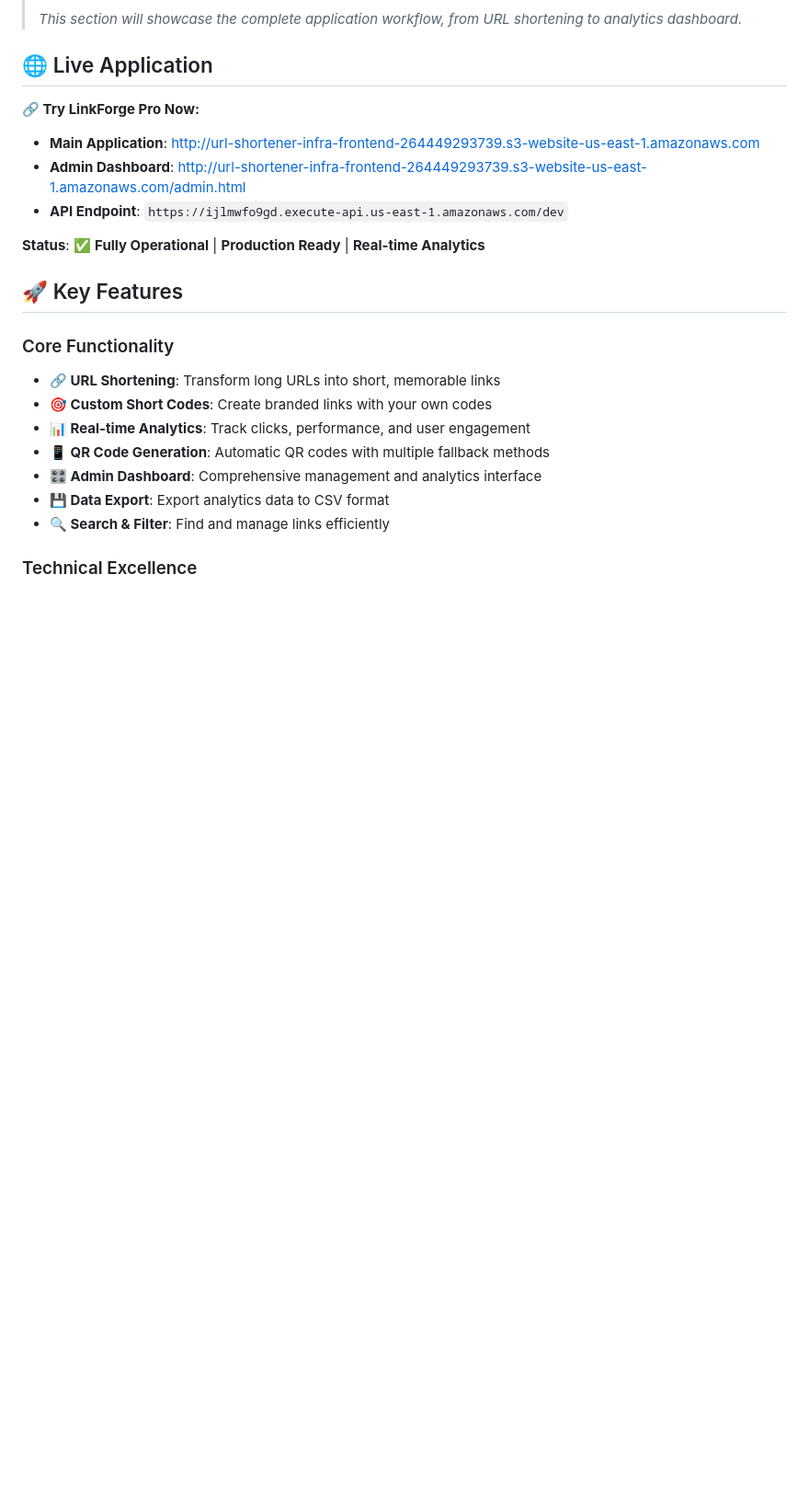
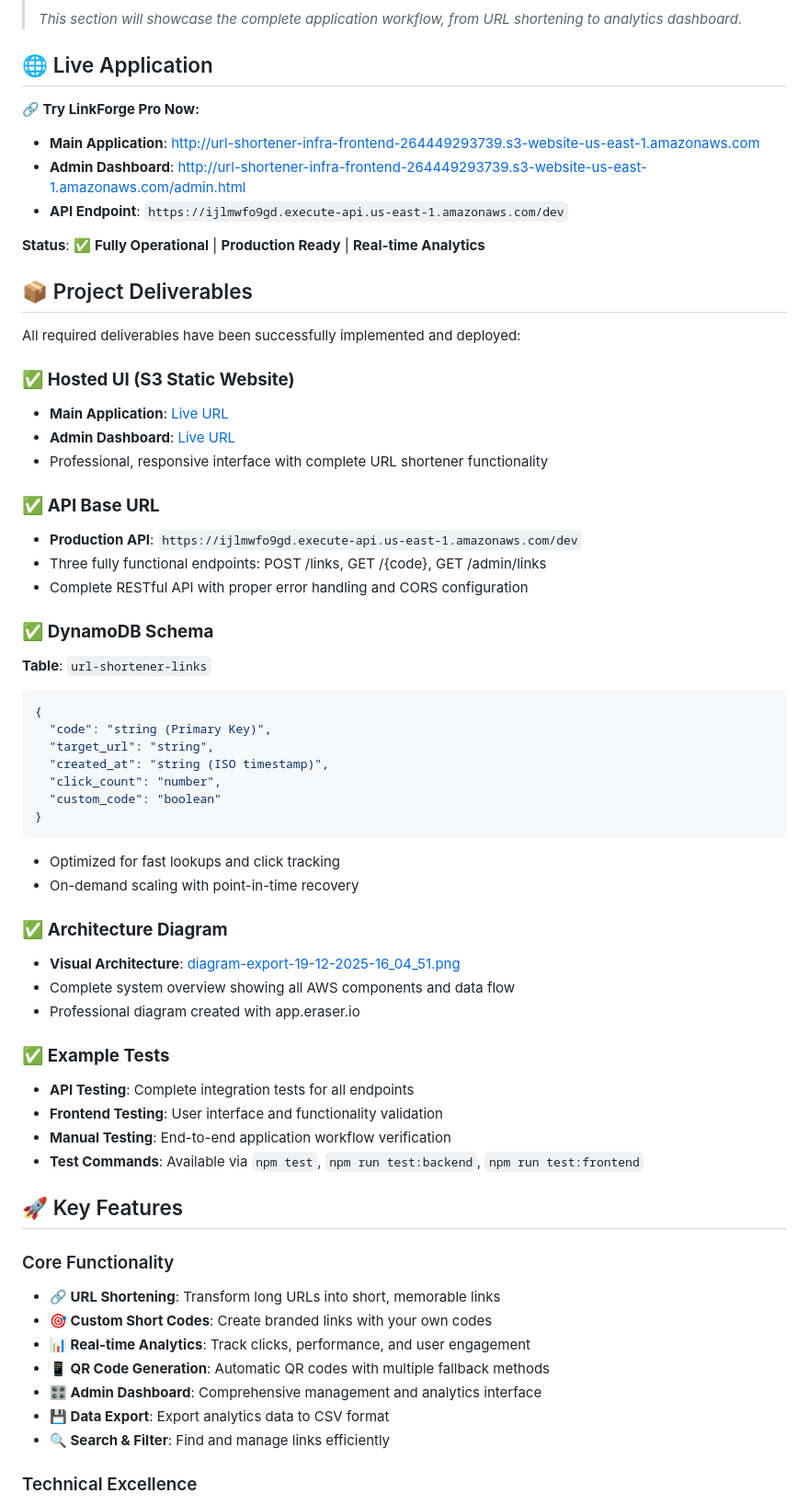
Before and after one commit to Anshuman-git-code/Linkforge_Pro, a Markdown page: README.md, the part around the change. Shown at 92% size. GitHub-like rendering; blank space fills up the shorter version.

Commit message:
Add comprehensive Project Deliverables section to README
✅ Added dedicated deliverables section covering all requirements:
- Hosted UI (S3) with live application URLs
- API Base URL with endpoint documentation
- DynamoDB schema with complete field descriptions
- Architecture diagram reference and description
- Repository and documentation overview
- Example tests and testing commands

🎯 README now explicitly shows all project deliverables
📋 Perfect for project evaluation and presentation

````diff
--- a/README.md
+++ b/README.md
@@ -22,6 +22,45 @@ A production-grade, serverless URL shortener built with AWS services. Features r
 - **API Endpoint**: `https://ijlmwfo9gd.execute-api.us-east-1.amazonaws.com/dev`
 
 **Status**: ✅ **Fully Operational** | **Production Ready** | **Real-time Analytics**
+
+## 📦 Project Deliverables
+
+All required deliverables have been successfully implemented and deployed:
+
+### ✅ **Hosted UI (S3 Static Website)**
+- **Main Application**: [Live URL](http://url-shortener-infra-frontend-264449293739.s3-website-us-east-1.amazonaws.com)
+- **Admin Dashboard**: [Live URL](http://url-shortener-infra-frontend-264449293739.s3-website-us-east-1.amazonaws.com/admin.html)
+- Professional, responsive interface with complete URL shortener functionality
+
+### ✅ **API Base URL**
+- **Production API**: `https://ijlmwfo9gd.execute-api.us-east-1.amazonaws.com/dev`
+- Three fully functional endpoints: POST /links, GET /{code}, GET /admin/links
+- Complete RESTful API with proper error handling and CORS configuration
+
+### ✅ **DynamoDB Schema**
+**Table**: `url-shortener-links`
+```json
+{
+  "code": "string (Primary Key)",
+  "target_url": "string",
+  "created_at": "string (ISO timestamp)",
+  "click_count": "number",
+  "custom_code": "boolean"
+}
+```
+- Optimized for fast lookups and click tracking
+- On-demand scaling with point-in-time recovery
+
+### ✅ **Architecture Diagram**
+- **Visual Architecture**: [diagram-export-19-12-2025-16_04_51.png](diagram-export-19-12-2025-16_04_51.png)
+- Complete system overview showing all AWS components and data flow
+- Professional diagram created with app.eraser.io
+
+### ✅ **Example Tests**
+- **API Testing**: Complete integration tests for all endpoints
+- **Frontend Testing**: User interface and functionality validation
+- **Manual Testing**: End-to-end application workflow verification
+- **Test Commands**: Available via `npm test`, `npm run test:backend`, `npm run test:frontend`
 
 ## 🚀 Key Features
 
````
